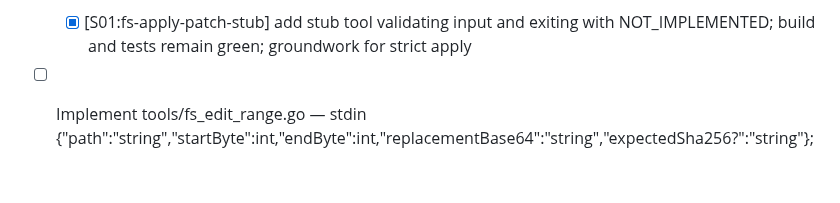
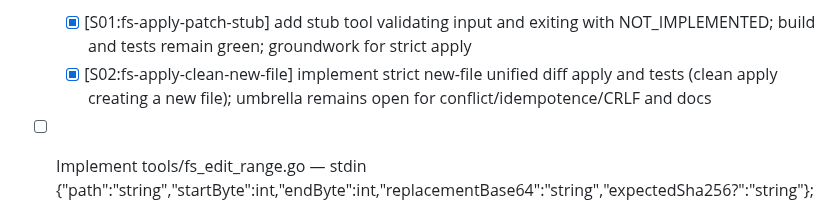
Before and after one commit to hyperifyio/goagent, a Markdown page: FEATURE_CHECKLIST.md, the part around the change. Drawn GitHub-style; blank space fills up the shorter version.

Commit message:
[S02:fs-apply-clean-new-file] mark slice done in FEATURE_CHECKLIST
Record completion of the strict new-file unified diff apply slice with tests green to preserve traceability and DoD compliance.

```diff
--- a/FEATURE_CHECKLIST.md
+++ b/FEATURE_CHECKLIST.md
@@ -69,6 +69,7 @@
 * [x] Example prompts `examples/unrestricted.md` — prompts demonstrating `exec` + fs tools to write, build, and run code; DoD: examples validated by CI script, README link, CI green.
 * [ ] Implement `tools/fs_apply_patch.go` (unified diff) — stdin `{"unifiedDiff":"string"}`; strict apply (no fuzz), pre-validate with dry-run; outputs `{"filesChanged":int}`; DoD: tests (clean apply, conflict, idempotence, CRLF), docs example + cautions, CI green.
   - [x] [S01:fs-apply-patch-stub] add stub tool validating input and exiting with NOT_IMPLEMENTED; build and tests remain green; groundwork for strict apply
+  - [x] [S02:fs-apply-clean-new-file] implement strict new-file unified diff apply and tests (clean apply creating a new file); umbrella remains open for conflict/idempotence/CRLF and docs
 * [ ] Implement tools/fs_edit_range.go — stdin {"path":"string","startByte":int,"endByte":int,"replacementBase64":"string","expectedSha256?":"string"}; atomically rewrite by splicing the range; output {"bytesReplaced":int,"newSha256":"string"}; DoD: TDD for mid-file edits, boundary cases (start=0, end=size), binary content, concurrent calls serialized, docs + CI green.
 * [ ] Implement tools/fs_read_lines.go — stdin {"path":"string","startLine":int,"endLine":int,"maxBytes?":int}; output {"content":"string","startLine":int,"endLine":int,"eof":bool}; DoD: TDD for LF/CRLF, UTF-8 multibyte safety, large files, docs + CI green.
 * [ ] Implement `tools/fs_listdir.go` — stdin `{"path":"string","recursive?:bool,"globs?:["**/*"],"includeHidden?:bool,"maxResults?:int}`; outputs `{"entries":[{"path":"string","type":"file|dir|symlink","sizeBytes":int,"modeOctal":"string","modTime":"RFC3339"}],"truncated":bool}`; paths repo-relative, stable ordering (dirs first, then files, lexicographic); DoD: TDD (empty dir, files+dirs, hidden on/off, glob filters, recursion, truncation, symlink entry), README example, linked issue, CI green with coverage unchanged.
```
